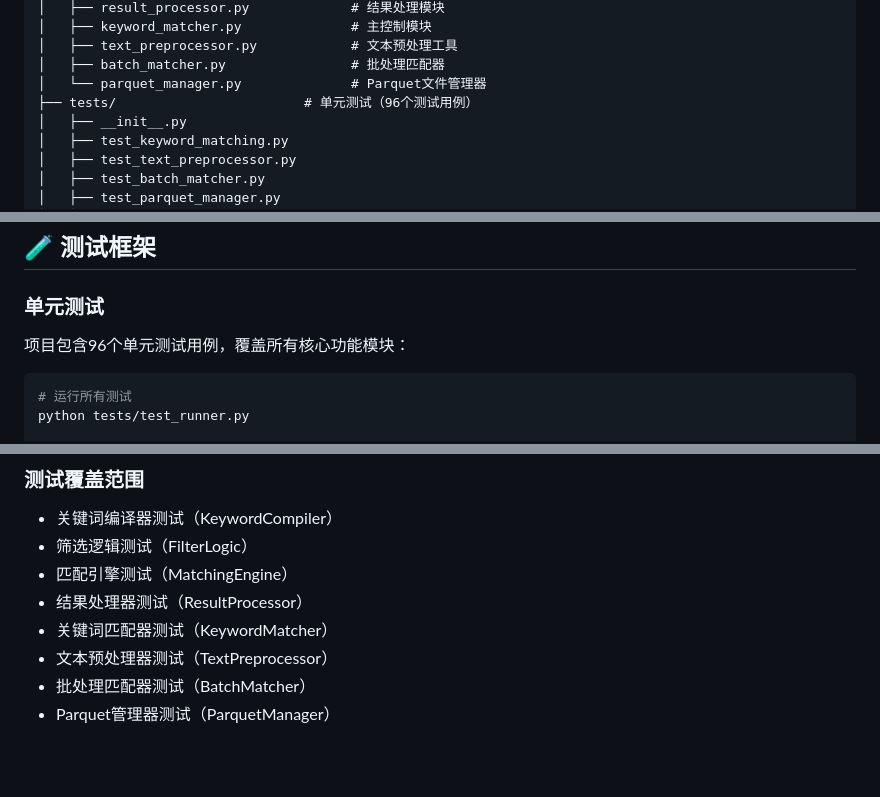
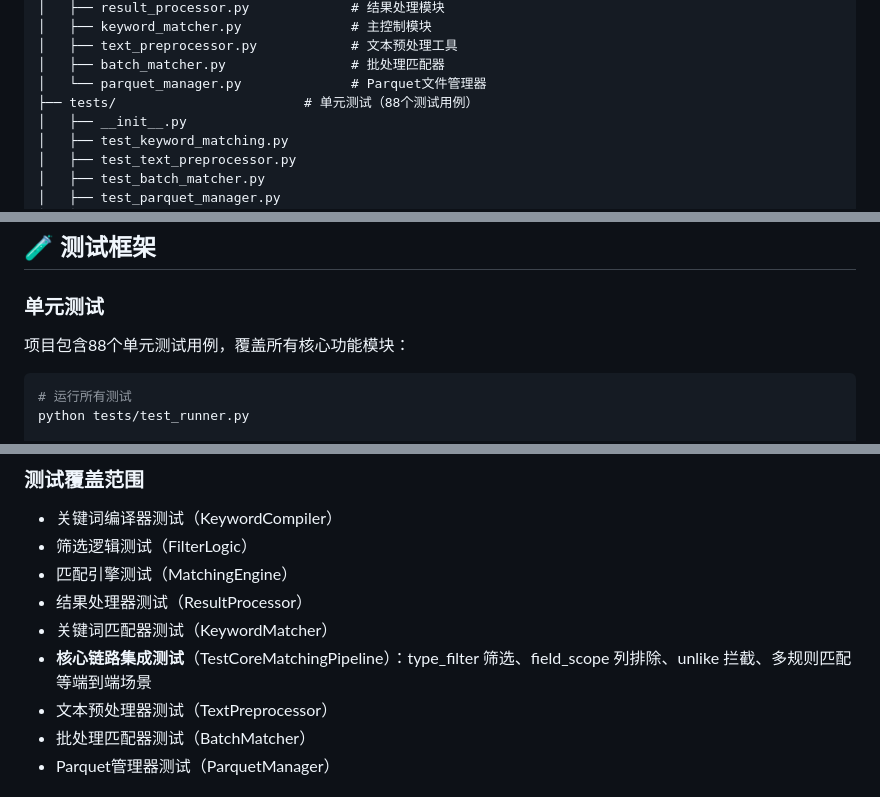
Before and after one commit to Leoi-JR/gualian, a Markdown page: README.md, 3 parts joined by grey strips. Drawn GitHub-style; blank space fills up the shorter version.

Commit message:
docs: update test count to 88 and add TestCoreMatchingPipeline to coverage list

````diff
--- a/README.md
+++ b/README.md
@@ -44,7 +44,7 @@ v2.0/
 │   ├── text_preprocessor.py            # 文本预处理工具
 │   ├── batch_matcher.py                # 批处理匹配器
 │   └── parquet_manager.py              # Parquet文件管理器
-├── tests/                        # 单元测试（96个测试用例）
+├── tests/                        # 单元测试（88个测试用例）
 │   ├── __init__.py
 │   ├── test_keyword_matching.py
 │   ├── test_text_preprocessor.py
@@ -158,7 +158,7 @@ python tests/test_runner.py --verbose
 ## 🧪 测试框架
 
 ### 单元测试
-项目包含96个单元测试用例，覆盖所有核心功能模块：
+项目包含88个单元测试用例，覆盖所有核心功能模块：
 
 ```bash
 # 运行所有测试
@@ -177,6 +177,7 @@ python tests/test_runner.py --coverage
 - 匹配引擎测试（MatchingEngine）
 - 结果处理器测试（ResultProcessor）
 - 关键词匹配器测试（KeywordMatcher）
+- **核心链路集成测试**（TestCoreMatchingPipeline）：type_filter 筛选、field_scope 列排除、unlike 拦截、多规则匹配等端到端场景
 - 文本预处理器测试（TextPreprocessor）
 - 批处理匹配器测试（BatchMatcher）
 - Parquet管理器测试（ParquetManager）
````
